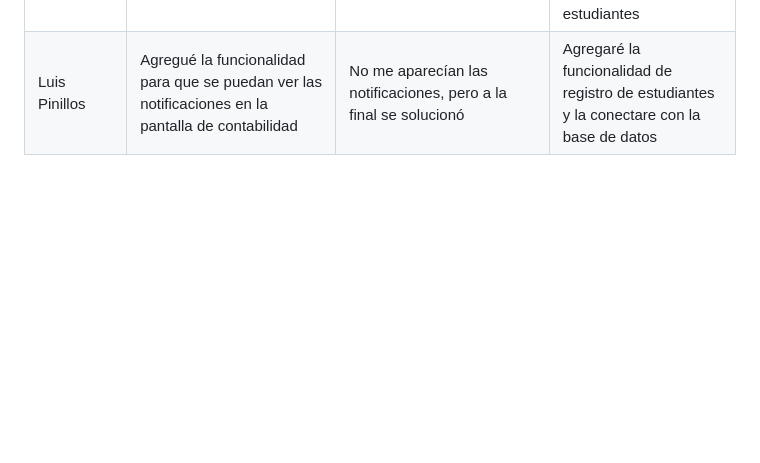
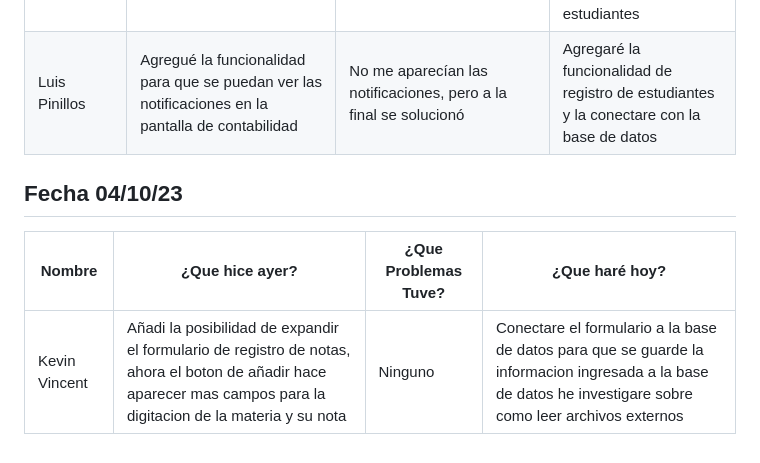
Before and after one commit to SamuelGutierrez24/Proyecto_Integrador1-StudentsManagement, a Markdown page: MarkdownDaily.md, the part around one of its changes. Rendered like a GitHub page; blank space fills up the shorter version.

Commit message:
Docs: daily (04/10/2023)-Kevin Vincent

```diff
--- a/MarkdownDaily.md
+++ b/MarkdownDaily.md
@@ -123,3 +124,8 @@
 |Kevin Vincent |Hice las 2 paginas HTML completas de mi HU (Menu Balance Academico y Registro de Notas Balance Academico), complete la estructura, implemente el estilo CSS similar al de las demas paginas y complete la caracteristica de mostrar las notificaciones en la pantalla del menu | Inicialmente fue dificil entender las etiquetas que añade Boostrap, debido a ello preferi usar en parte mi propio CSS y JS, tambien tuve problemas para que el archivo HTML se conectara con el CSS local, tambien tuve problemas en la seleccion de elementos del HTML en el CSS | Agregar la posibilidad de añadir mas materias en el registro de notas he intentar hacer que el forms guarde la informacion ingresada en la base de datos de la aplicacion |
 |Santiago Jose Belalcazar |95% de finalizacion del menu de filantropia y gran avance de la opcion de agregar usuario | La seleccion de donadores | Creare el archivo de forms en donde creare los informes a llenar para que se me facilite guardar a los estudiantes agregados, ademas de investigar como seleccionar los donadores que se les asignara a los estudiantes|
 |Luis Pinillos|Agregué la funcionalidad para que se puedan ver las notificaciones en la pantalla de contabilidad|No me aparecían las notificaciones, pero a la final se solucionó|Agregaré la funcionalidad de registro de estudiantes y la conectare con la base de datos|
+
+## Fecha 04/10/23
+|Nombre|¿Que hice ayer?|¿Que Problemas Tuve?|¿Que haré hoy?|
+|---|---|---|---|
+|Kevin Vincent |Añadi la posibilidad de expandir el formulario de registro de notas, ahora el boton de añadir hace aparecer mas campos para la digitacion de la materia y su nota | Ninguno | Conectare el formulario a la base de datos para que se guarde la informacion ingresada a la base de datos he investigare sobre como leer archivos externos |
```
Also changed, not shown: other parts of MarkdownDaily.md (+1 -0 lines).
